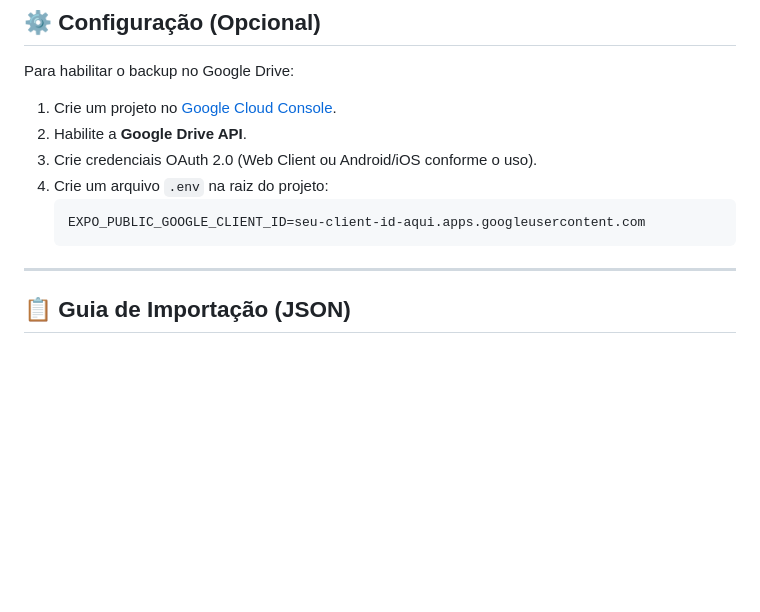
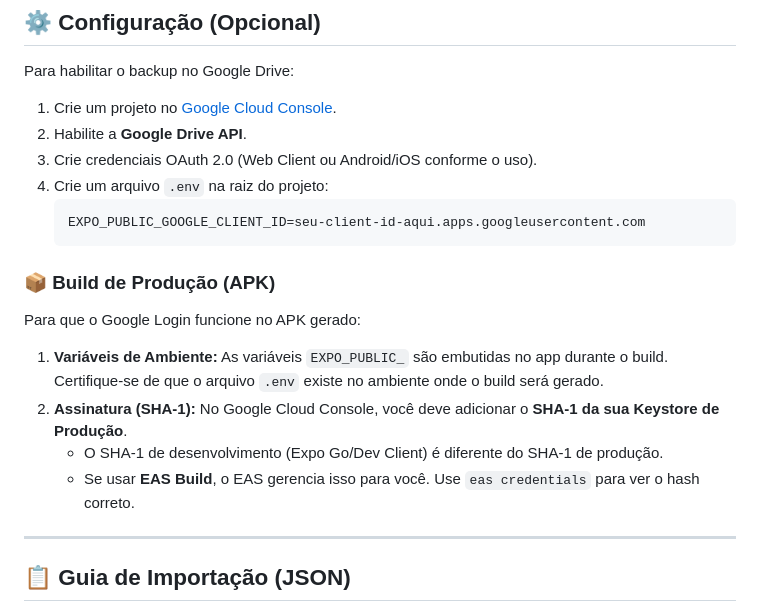
Before and after one commit to BenedettiLucca/iron-log, a Markdown page: README.md, the part around the change. Rendered like a GitHub page; blank space fills up the shorter version.

Commit message:
docs: add production build guide for google auth

````diff
--- a/README.md
+++ b/README.md
@@ -50,6 +50,14 @@ Para habilitar o backup no Google Drive:
     ```env
     EXPO_PUBLIC_GOOGLE_CLIENT_ID=seu-client-id-aqui.apps.googleusercontent.com
     ```
+
+### 📦 Build de Produção (APK)
+Para que o Google Login funcione no APK gerado:
+
+1.  **Variáveis de Ambiente:** As variáveis `EXPO_PUBLIC_` são embutidas no app durante o build. Certifique-se de que o arquivo `.env` existe no ambiente onde o build será gerado.
+2.  **Assinatura (SHA-1):** No Google Cloud Console, você deve adicionar o **SHA-1 da sua Keystore de Produção**.
+    *   O SHA-1 de desenvolvimento (Expo Go/Dev Client) é diferente do SHA-1 de produção.
+    *   Se usar **EAS Build**, o EAS gerencia isso para você. Use `eas credentials` para ver o hash correto.
 
 ---
 
````
